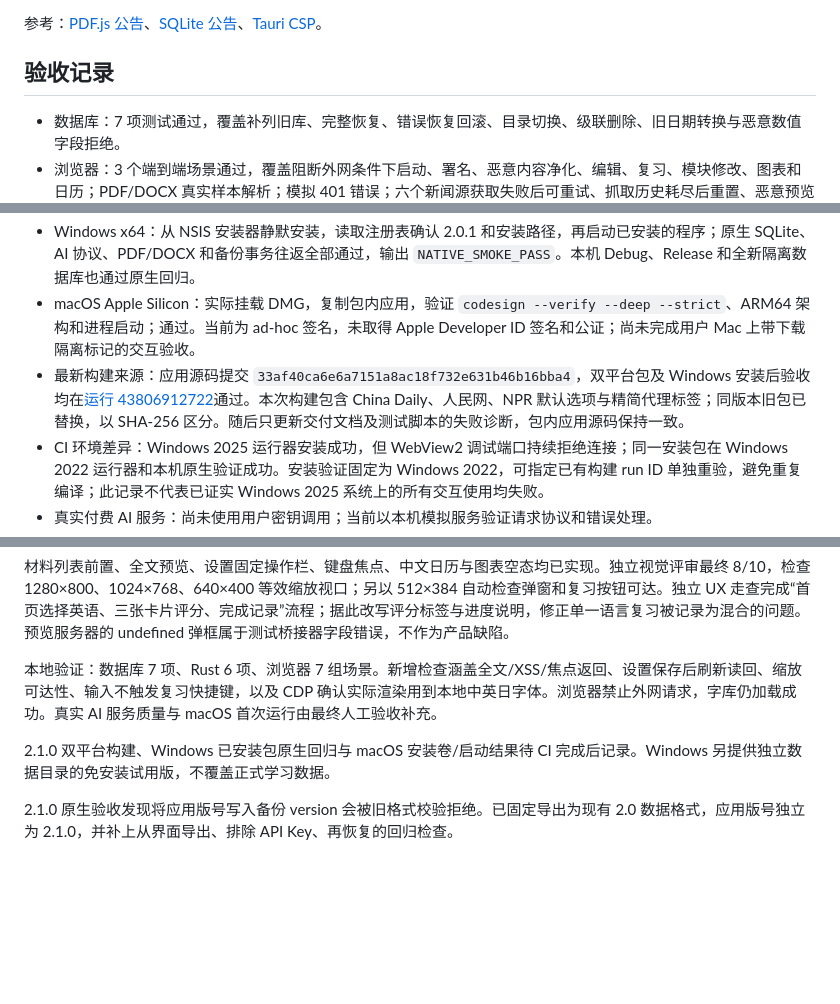
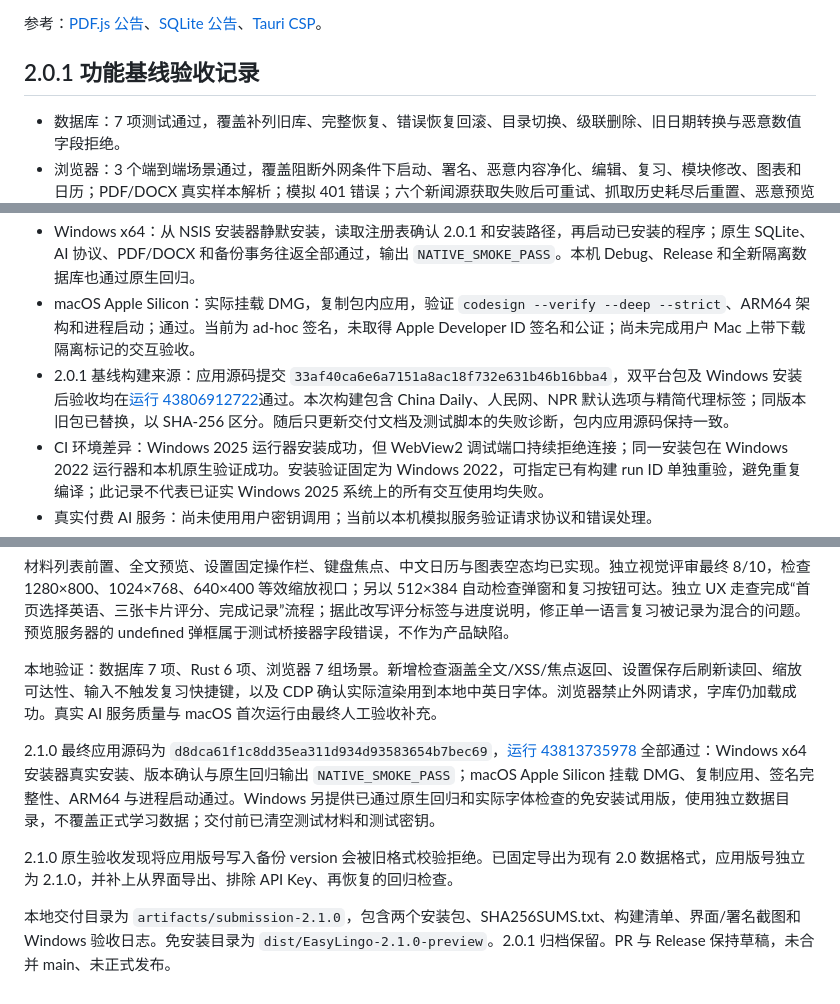
Before and after one commit to ReoNa0216/EasyLingo, a Markdown page: docs/submission-audit.md, 3 parts joined by grey strips. GitHub-like rendering; blank space fills up the shorter version.

```diff
--- a/docs/submission-audit.md
+++ b/docs/submission-audit.md
@@ -51,7 +51,7 @@
 
 参考：[PDF.js 公告](https://github.com/mozilla/pdf.js/security/advisories/GHSA-wgrm-67xf-hhpq)、[SQLite 公告](https://rustsec.org/advisories/RUSTSEC-2026-0459.html)、[Tauri CSP](https://v2.tauri.app/security/csp/)。
 
-## 验收记录
+## 2.0.1 功能基线验收记录
 
 - 数据库：7 项测试通过，覆盖补列旧库、完整恢复、错误恢复回滚、目录切换、级联删除、旧日期转换与恶意数值字段拒绝。
 - 浏览器：3 个端到端场景通过，覆盖阻断外网条件下启动、署名、恶意内容净化、编辑、复习、模块修改、图表和日历；PDF/DOCX 真实样本解析；模拟 401 错误；六个新闻源获取失败后可重试、抓取历史耗尽后重置、恶意预览按文本显示；六来源 AI 失败重试及重复点击互斥、目标语言词条和原文来源保存；NPR 默认选项、China Daily 选项及简短代理标签。
@@ -59,7 +59,7 @@
 - 原生 Windows 桌面：隔离数据库启动、署名显示、本机 HTTP 模拟 AI → SQLite → 界面、真实 PDF/DOCX 解析、7 张表备份恢复往返通过；原生保存对话框导出 JSON 成功，读取落盘文件确认不含 API 密钥。
 - Windows x64：从 NSIS 安装器静默安装，读取注册表确认 2.0.1 和安装路径，再启动已安装的程序；原生 SQLite、AI 协议、PDF/DOCX 和备份事务往返全部通过，输出 `NATIVE_SMOKE_PASS`。本机 Debug、Release 和全新隔离数据库也通过原生回归。
 - macOS Apple Silicon：实际挂载 DMG，复制包内应用，验证 `codesign --verify --deep --strict`、ARM64 架构和进程启动；通过。当前为 ad-hoc 签名，未取得 Apple Developer ID 签名和公证；尚未完成用户 Mac 上带下载隔离标记的交互验收。
-- 最新构建来源：应用源码提交 `33af40ca6e6a7151a8ac18f732e631b46b16bba4`，双平台包及 Windows 安装后验收均在[运行 43806912722](https://github.com/ReoNa0216/EasyLingo/actions/runs/43806912722)通过。本次构建包含 China Daily、人民网、NPR 默认选项与精简代理标签；同版本旧包已替换，以 SHA-256 区分。随后只更新交付文档及测试脚本的失败诊断，包内应用源码保持一致。
+- 2.0.1 基线构建来源：应用源码提交 `33af40ca6e6a7151a8ac18f732e631b46b16bba4`，双平台包及 Windows 安装后验收均在[运行 43806912722](https://github.com/ReoNa0216/EasyLingo/actions/runs/43806912722)通过。本次构建包含 China Daily、人民网、NPR 默认选项与精简代理标签；同版本旧包已替换，以 SHA-256 区分。随后只更新交付文档及测试脚本的失败诊断，包内应用源码保持一致。
 - CI 环境差异：Windows 2025 运行器安装成功，但 WebView2 调试端口持续拒绝连接；同一安装包在 Windows 2022 运行器和本机原生验证成功。安装验证固定为 Windows 2022，可指定已有构建 run ID 单独重验，避免重复编译；此记录不代表已证实 Windows 2025 系统上的所有交互使用均失败。
 - 真实付费 AI 服务：尚未使用用户密钥调用；当前以本机模拟服务验证请求协议和错误处理。
 - 新闻功能当前使用 BBC、Guardian、NPR、China Daily、人民网日语版和 ZDFheute。当前代理下六来源的列表、正文、预览、模拟 AI 提取、SQLite 词条入库及原文链接保存均通过本机 Release 原生验证。朝日抓取实现已按用户选择移除，已有朝日学习材料保留。
@@ -99,6 +99,8 @@
 
 本地验证：数据库 7 项、Rust 6 项、浏览器 7 组场景。新增检查涵盖全文/XSS/焦点返回、设置保存后刷新读回、缩放可达性、输入不触发复习快捷键，以及 CDP 确认实际渲染用到本地中英日字体。浏览器禁止外网请求，字库仍加载成功。真实 AI 服务质量与 macOS 首次运行由最终人工验收补充。
 
-2.1.0 双平台构建、Windows 已安装包原生回归与 macOS 安装卷/启动结果待 CI 完成后记录。Windows 另提供独立数据目录的免安装试用版，不覆盖正式学习数据。
+2.1.0 最终应用源码为 `d8dca61f1c8dd35ea311d934d93583654b7bec69`，[运行 43813735978](https://github.com/ReoNa0216/EasyLingo/actions/runs/43813735978) 全部通过：Windows x64 安装器真实安装、版本确认与原生回归输出 `NATIVE_SMOKE_PASS`；macOS Apple Silicon 挂载 DMG、复制应用、签名完整性、ARM64 与进程启动通过。Windows 另提供已通过原生回归和实际字体检查的免安装试用版，使用独立数据目录，不覆盖正式学习数据；交付前已清空测试材料和测试密钥。
 
 2.1.0 原生验收发现将应用版号写入备份 version 会被旧格式校验拒绝。已固定导出为现有 2.0 数据格式，应用版号独立为 2.1.0，并补上从界面导出、排除 API Key、再恢复的回归检查。
+
+本地交付目录为 `artifacts/submission-2.1.0`，包含两个安装包、SHA256SUMS.txt、构建清单、界面/署名截图和 Windows 验收日志。免安装目录为 `dist/EasyLingo-2.1.0-preview`。2.0.1 归档保留。PR 与 Release 保持草稿，未合并 main、未正式发布。
```
Also changed, not shown: README.md (+9 -1 lines), docs/images/japanese.png (added), docs/images/overview.png (added).
